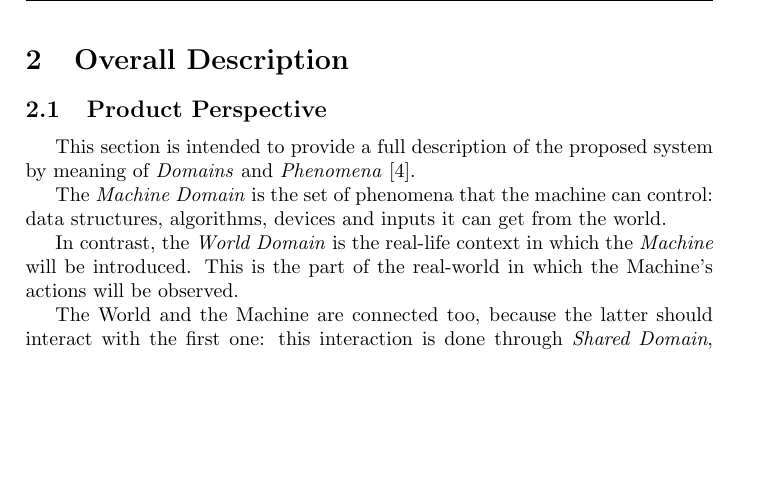
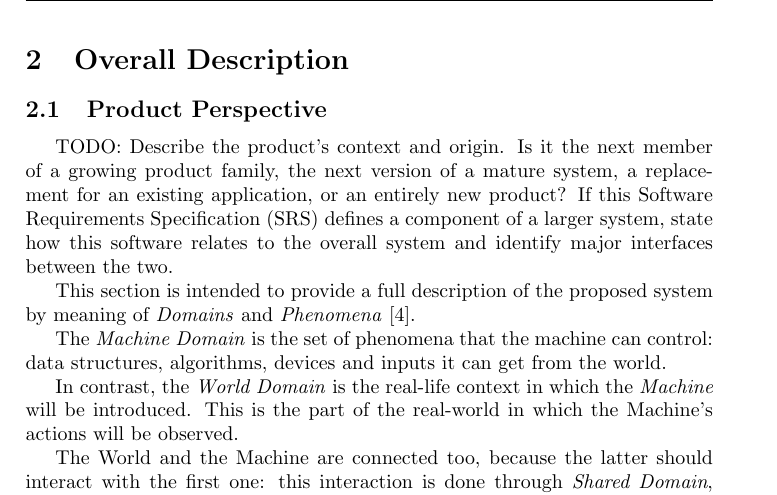
Before and after one commit to DavideRutigliano/track-me-java-android-app, a LaTeX document (RASD/main.tex): part of page 11 of 29 before the commit and part of page 11 of 30 after it, cut so that both start at the same text, the shorter picture padded with empty space. Compiled offline with pdfLaTeX.

Commit message:
Brief: product perspective Added: - What product perspective should be TODO - Write Product Perspective

```diff
--- a/RASD/main.tex
+++ b/RASD/main.tex
@@ -176,6 +176,12 @@
 \newpage
 \section{Overall Description}
     \subsection{Product Perspective}
+
+    TODO:
+    Describe the product's context and origin. Is it the next member of a growing product family, the next version of a mature system, a replacement for an existing application, or an entirely new product? If this Software Requirements Specification (SRS) defines a component of a larger system, state how this software relates to the overall system and identify major interfaces between the two.
+
+
+    %%%%%%%%%%%% pretty sure this is the wrong place for this %%%%%%%%%%%%%%
     This section is intended to provide a full description of the proposed system by meaning of \textit{Domains} and \textit{Phenomena} \cite{zave1997four}.
 
     The \textit{Machine Domain} is the set of phenomena that the machine can control: data structures, algorithms, devices and inputs it can get from the world.
```
Also changed, not shown: RASD/main.tex (2 more changed lines).
